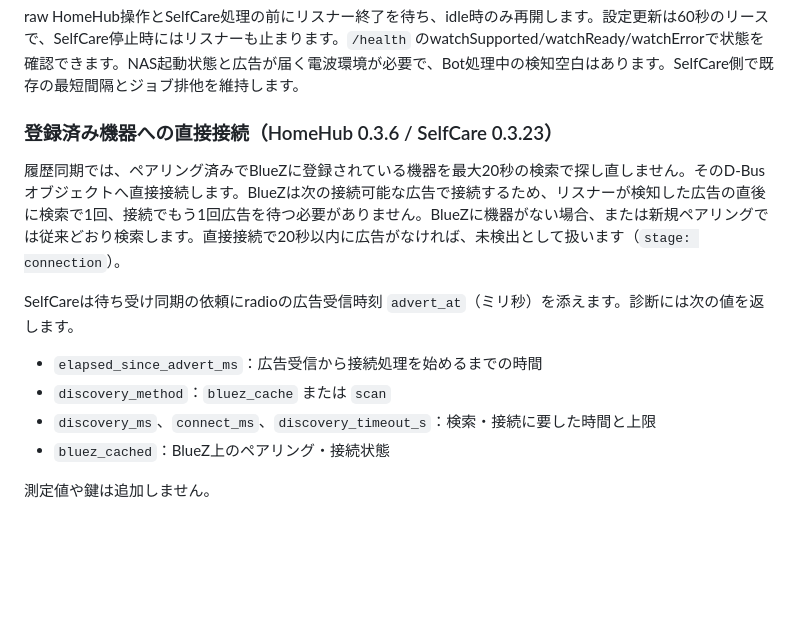
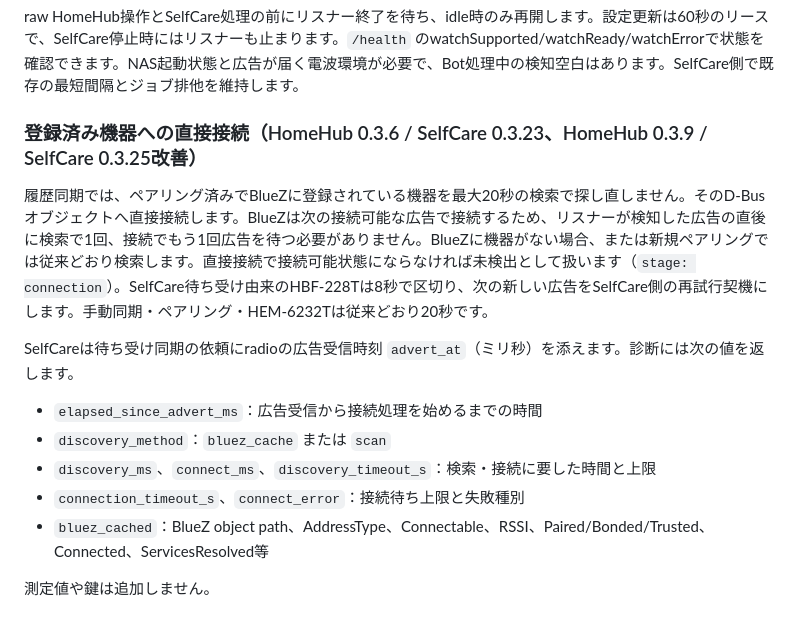
Before and after one commit to souten-yd/QnapHomeHub, a Markdown page: docs/SHARED-RADIO.md, the part around the change. GitHub-like rendering; blank space fills up the shorter version.

Commit message:
docs: document bounded HBF connection attempts

```diff
--- a/docs/SHARED-RADIO.md
+++ b/docs/SHARED-RADIO.md
@@ -87,14 +87,15 @@ SelfCareの機器設定で待ち受け／周期検索を個別に選択します
 
 raw HomeHub操作とSelfCare処理の前にリスナー終了を待ち、idle時のみ再開します。設定更新は60秒のリースで、SelfCare停止時にはリスナーも止まります。`/health` のwatchSupported/watchReady/watchErrorで状態を確認できます。NAS起動状態と広告が届く電波環境が必要で、Bot処理中の検知空白はあります。SelfCare側で既存の最短間隔とジョブ排他を維持します。
 
-### 登録済み機器への直接接続（HomeHub 0.3.6 / SelfCare 0.3.23）
-履歴同期では、ペアリング済みでBlueZに登録されている機器を最大20秒の検索で探し直しません。そのD-Busオブジェクトへ直接接続します。BlueZは次の接続可能な広告で接続するため、リスナーが検知した広告の直後に検索で1回、接続でもう1回広告を待つ必要がありません。BlueZに機器がない場合、または新規ペアリングでは従来どおり検索します。直接接続で20秒以内に広告がなければ、未検出として扱います（`stage: connection`）。
+### 登録済み機器への直接接続（HomeHub 0.3.6 / SelfCare 0.3.23、HomeHub 0.3.9 / SelfCare 0.3.25改善）
+履歴同期では、ペアリング済みでBlueZに登録されている機器を最大20秒の検索で探し直しません。そのD-Busオブジェクトへ直接接続します。BlueZは次の接続可能な広告で接続するため、リスナーが検知した広告の直後に検索で1回、接続でもう1回広告を待つ必要がありません。BlueZに機器がない場合、または新規ペアリングでは従来どおり検索します。直接接続で接続可能状態にならなければ未検出として扱います（`stage: connection`）。SelfCare待ち受け由来のHBF-228Tは8秒で区切り、次の新しい広告をSelfCare側の再試行契機にします。手動同期・ペアリング・HEM-6232Tは従来どおり20秒です。
 
 SelfCareは待ち受け同期の依頼にradioの広告受信時刻 `advert_at`（ミリ秒）を添えます。診断には次の値を返します。
 
 - `elapsed_since_advert_ms`：広告受信から接続処理を始めるまでの時間
 - `discovery_method`：`bluez_cache` または `scan`
 - `discovery_ms`、`connect_ms`、`discovery_timeout_s`：検索・接続に要した時間と上限
-- `bluez_cached`：BlueZ上のペアリング・接続状態
+- `connection_timeout_s`、`connect_error`：接続待ち上限と失敗種別
+- `bluez_cached`：BlueZ object path、AddressType、Connectable、RSSI、Paired/Bonded/Trusted、Connected、ServicesResolved等
 
 測定値や鍵は追加しません。
```
